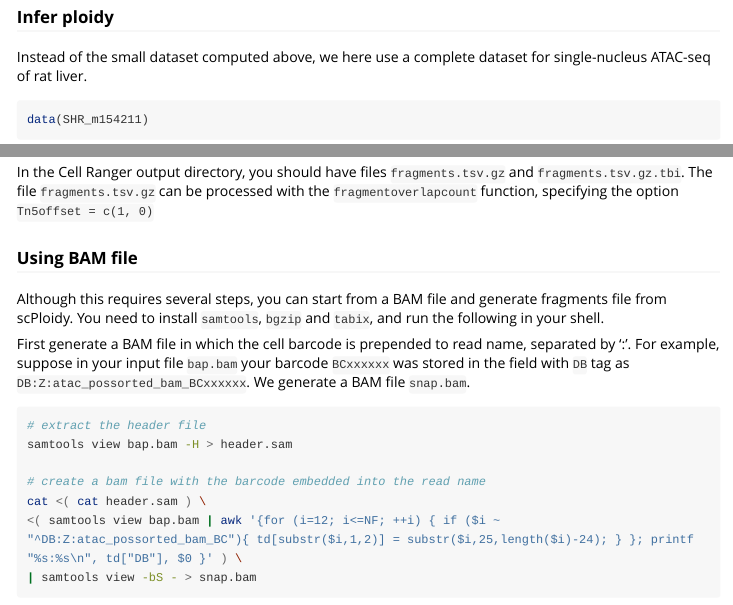
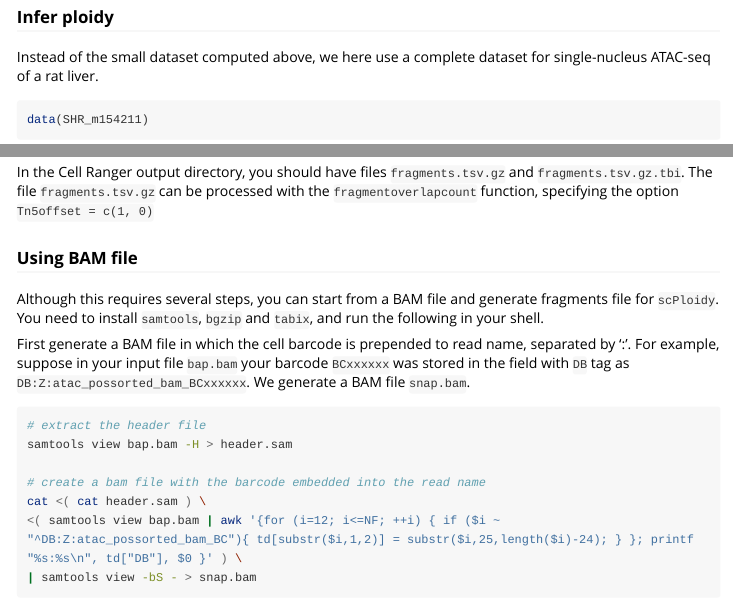
Before and after one commit to fumi-github/scPloidy, an R Markdown document (vignettes/intro.Rmd): the page in a window 1100 px wide, from 1770 px down, and a second part further down, joined at a grey line. Rendered offline with R 4.5, knitr and Pandoc, with nearby package versions; some code elsewhere in the file could not run offline; long lines of code are wrapped.

Commit message:
Update documentation

````diff
--- a/vignettes/intro.Rmd
+++ b/vignettes/intro.Rmd
@@ -93,7 +93,7 @@ rm(fragmentoverlap)
 ### Infer ploidy
 
 Instead of the small dataset computed above,
-we here use a complete dataset for single-nucleus ATAC-seq of rat liver.
+we here use a complete dataset for single-nucleus ATAC-seq of a rat liver.
 
 ```{r}
 data(SHR_m154211)
@@ -132,7 +132,7 @@ specifying the option `Tn5offset = c(1, 0)`
 ### Using BAM file
 
 Although this requires several steps, you can start from a BAM file
-and generate fragments file from scPloidy.
+and generate fragments file for `scPloidy`.
 You need to install `samtools`, `bgzip` and `tabix`,
 and run the following in your shell.
 
````
Also changed, not shown: R/ATAC-seq.R (+4 -0 lines), R/SHR_m154211.R (+6 -6 lines), vignettes/intro.Rmd (2 more changed lines), 1 other file.
